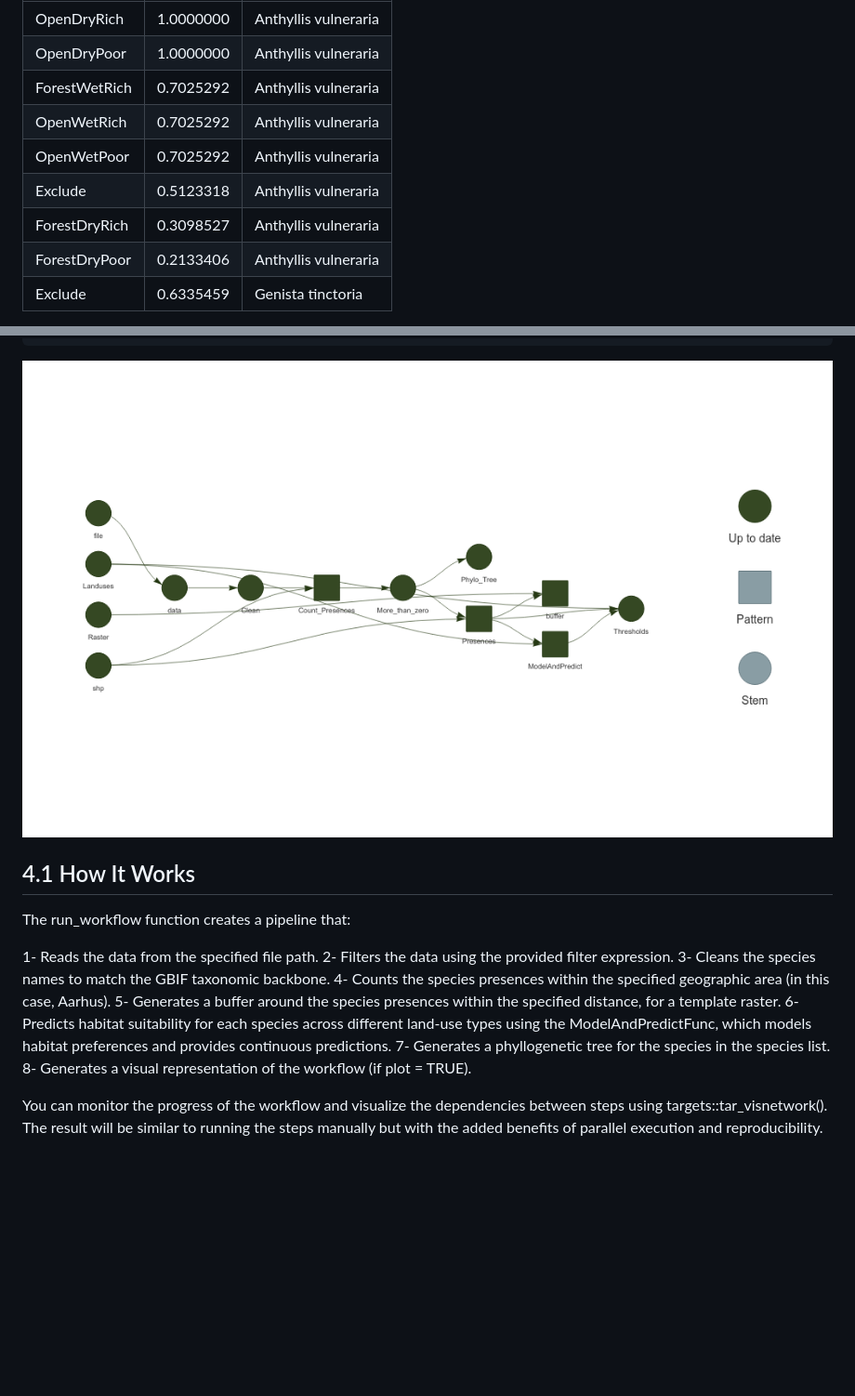
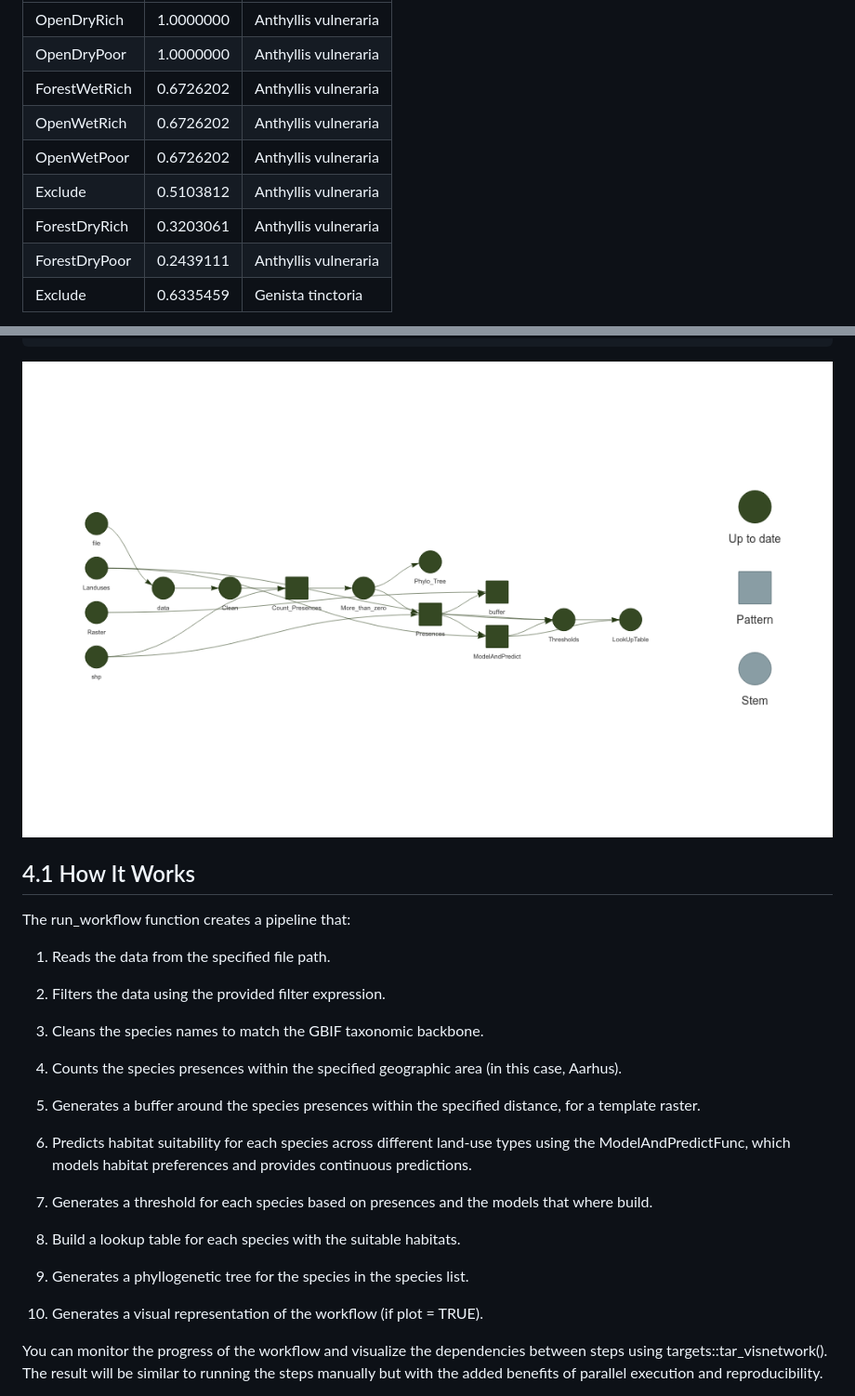
Before and after one commit to derek-corcoran-barrios/SpeciesPoolR, a Markdown page: README.md, 2 parts joined by grey strips. Shown: that part at 93% size. Rendered like a GitHub page; pictures changed too: man/figures/README-run_workflow-1.png; blank space fills up the shorter version.

Commit message:
Added the lookuptable both to the manual and workflow

```diff
--- a/README.md
+++ b/README.md
@@ -349,12 +350,12 @@ knitr::kable(Habitats[1:9,], caption = "Predicted habitat suitability scores acr
 |:--------------|----------:|:---------------------|
 | OpenDryRich   | 1.0000000 | Anthyllis vulneraria |
 | OpenDryPoor   | 1.0000000 | Anthyllis vulneraria |
-| ForestWetRich | 0.7025292 | Anthyllis vulneraria |
-| OpenWetRich   | 0.7025292 | Anthyllis vulneraria |
-| OpenWetPoor   | 0.7025292 | Anthyllis vulneraria |
-| Exclude       | 0.5123318 | Anthyllis vulneraria |
-| ForestDryRich | 0.3098527 | Anthyllis vulneraria |
-| ForestDryPoor | 0.2133406 | Anthyllis vulneraria |
+| ForestWetRich | 0.6726202 | Anthyllis vulneraria |
+| OpenWetRich   | 0.6726202 | Anthyllis vulneraria |
+| OpenWetPoor   | 0.6726202 | Anthyllis vulneraria |
+| Exclude       | 0.5103812 | Anthyllis vulneraria |
+| ForestDryRich | 0.3203061 | Anthyllis vulneraria |
+| ForestDryPoor | 0.2439111 | Anthyllis vulneraria |
 | Exclude       | 0.6335459 | Genista tinctoria    |
 
 <span id="tab:tablespeciespred"></span>Table 3.6: Predicted habitat
@@ -540,17 +578,30 @@ run_workflow(
 
 The run_workflow function creates a pipeline that:
 
-1- Reads the data from the specified file path. 2- Filters the data
-using the provided filter expression. 3- Cleans the species names to
-match the GBIF taxonomic backbone. 4- Counts the species presences
-within the specified geographic area (in this case, Aarhus). 5-
-Generates a buffer around the species presences within the specified
-distance, for a template raster. 6- Predicts habitat suitability for
-each species across different land-use types using the
-ModelAndPredictFunc, which models habitat preferences and provides
-continuous predictions. 7- Generates a phyllogenetic tree for the
-species in the species list. 8- Generates a visual representation of the
-workflow (if plot = TRUE).
+1.  Reads the data from the specified file path.
+
+2.  Filters the data using the provided filter expression.
+
+3.  Cleans the species names to match the GBIF taxonomic backbone.
+
+4.  Counts the species presences within the specified geographic area
+    (in this case, Aarhus).
+
+5.  Generates a buffer around the species presences within the specified
+    distance, for a template raster.
+
+6.  Predicts habitat suitability for each species across different
+    land-use types using the ModelAndPredictFunc, which models habitat
+    preferences and provides continuous predictions.
+
+7.  Generates a threshold for each species based on presences and the
+    models that where build.
+
+8.  Build a lookup table for each species with the suitable habitats.
+
+9.  Generates a phyllogenetic tree for the species in the species list.
+
+10. Generates a visual representation of the workflow (if plot = TRUE).
 
 You can monitor the progress of the workflow and visualize the
 dependencies between steps using targets::tar_visnetwork(). The result
```
Also changed, not shown: other parts of README.md (+81 -43 lines), 3 other files.
